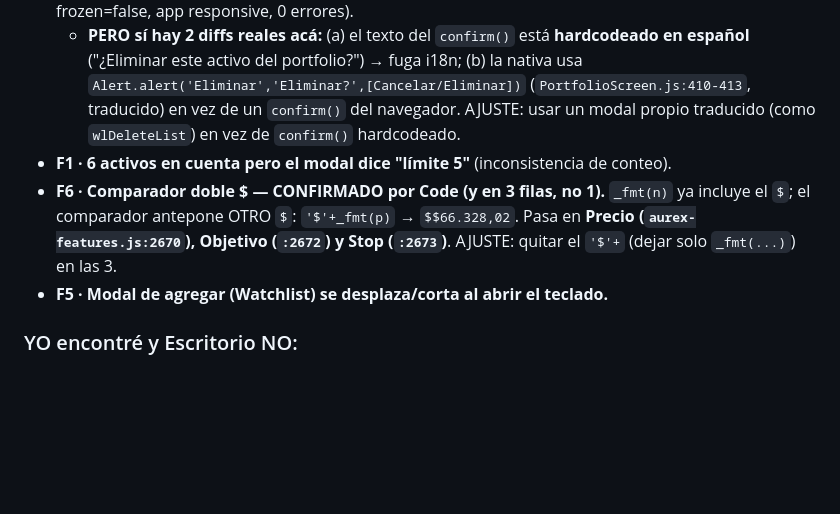
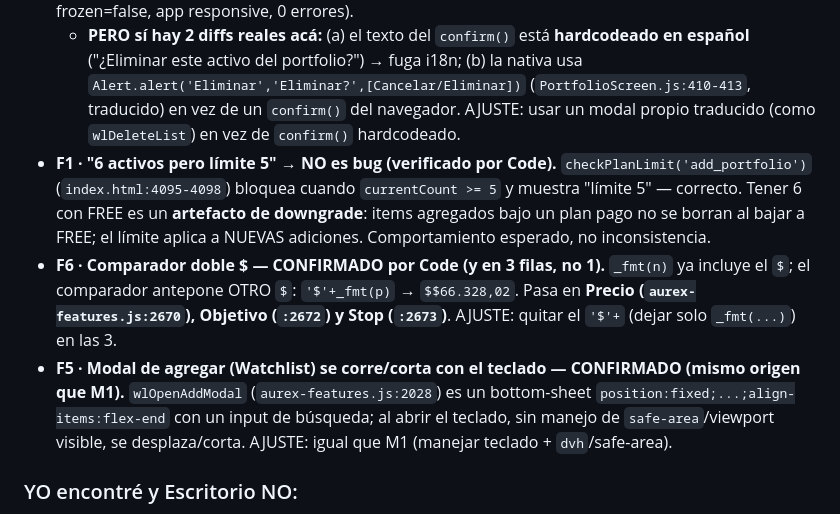
Before and after one commit to fmoscon-creator/cobrex, a Markdown page: AUDITORIA_PWA_vs_NATIVA_1.3.45.md, the part around the change. GitHub-like rendering; blank space fills up the shorter version.

Commit message:
auditoria: cerrado Issue#18 — F1 '6 vs 5' NO es bug (downgrade artifact, comportamiento correcto), F5 modal con teclado CONFIRMADO (bottom-sheet sin manejo teclado = M1). Todos los items de Escritorio evaluados

```diff
--- a/AUDITORIA_PWA_vs_NATIVA_1.3.45.md
+++ b/AUDITORIA_PWA_vs_NATIVA_1.3.45.md
@@ -297,9 +297,9 @@ Probado con `aurextester12` (FREE) y `fmoscon` (ELITE) en `cobrex.io/app`.
 ### ESCRITORIO encontró y yo NO (a verificar/incorporar):
 - **F1 · "CRÍTICO: la papelera congela la app" → FALSO POSITIVO (verificado por Code).** Reproduje con **click real** en la papelera (cuenta FREE): NO congela. Lo que dispara es un **`confirm()` del navegador** ("¿Eliminar este activo del portfolio?"). El `confirm()` bloquea el renderer hasta que el usuario responde → la automatización de Escritorio, al no cerrar ese diálogo, vio "timeout 30s" y lo interpretó como freeze. **Para un usuario real funciona** (confirm → Eliminar → borra; test: frozen=false, app responsive, 0 errores).
   - **PERO sí hay 2 diffs reales acá:** (a) el texto del `confirm()` está **hardcodeado en español** ("¿Eliminar este activo del portfolio?") → fuga i18n; (b) la nativa usa `Alert.alert('Eliminar','Eliminar?',[Cancelar/Eliminar])` (`PortfolioScreen.js:410-413`, traducido) en vez de un `confirm()` del navegador. AJUSTE: usar un modal propio traducido (como `wlDeleteList`) en vez de `confirm()` hardcodeado.
-- **F1 · 6 activos en cuenta pero el modal dice "límite 5"** (inconsistencia de conteo).
+- **F1 · "6 activos pero límite 5" → NO es bug (verificado por Code).** `checkPlanLimit('add_portfolio')` (`index.html:4095-4098`) bloquea cuando `currentCount >= 5` y muestra "límite 5" — correcto. Tener 6 con FREE es un **artefacto de downgrade**: items agregados bajo un plan pago no se borran al bajar a FREE; el límite aplica a NUEVAS adiciones. Comportamiento esperado, no inconsistencia.
 - **F6 · Comparador doble $ — CONFIRMADO por Code (y en 3 filas, no 1).** `_fmt(n)` ya incluye el `$`; el comparador antepone OTRO `$`: `'$'+_fmt(p)` → `$$66.328,02`. Pasa en **Precio (`aurex-features.js:2670`), Objetivo (`:2672`) y Stop (`:2673`)**. AJUSTE: quitar el `'$'+` (dejar solo `_fmt(...)`) en las 3.
-- **F5 · Modal de agregar (Watchlist) se desplaza/corta al abrir el teclado.**
+- **F5 · Modal de agregar (Watchlist) se corre/corta con el teclado — CONFIRMADO (mismo origen que M1).** `wlOpenAddModal` (`aurex-features.js:2028`) es un bottom-sheet `position:fixed;...;align-items:flex-end` con un input de búsqueda; al abrir el teclado, sin manejo de `safe-area`/viewport visible, se desplaza/corta. AJUSTE: igual que M1 (manejar teclado + `dvh`/safe-area).
 
 ### YO encontré y Escritorio NO:
 - **L · Comparar: el CÍRCULO de tilde no marca** (doble disparo `wlToggleCompare`). **Escritorio dijo "comparar funciona" porque clickeó la CARD (que sí marca), no el círculo.** No es contradicción: la card funciona, el círculo no (lo confirmó Fernando). Escritorio NO probó el círculo.
```
